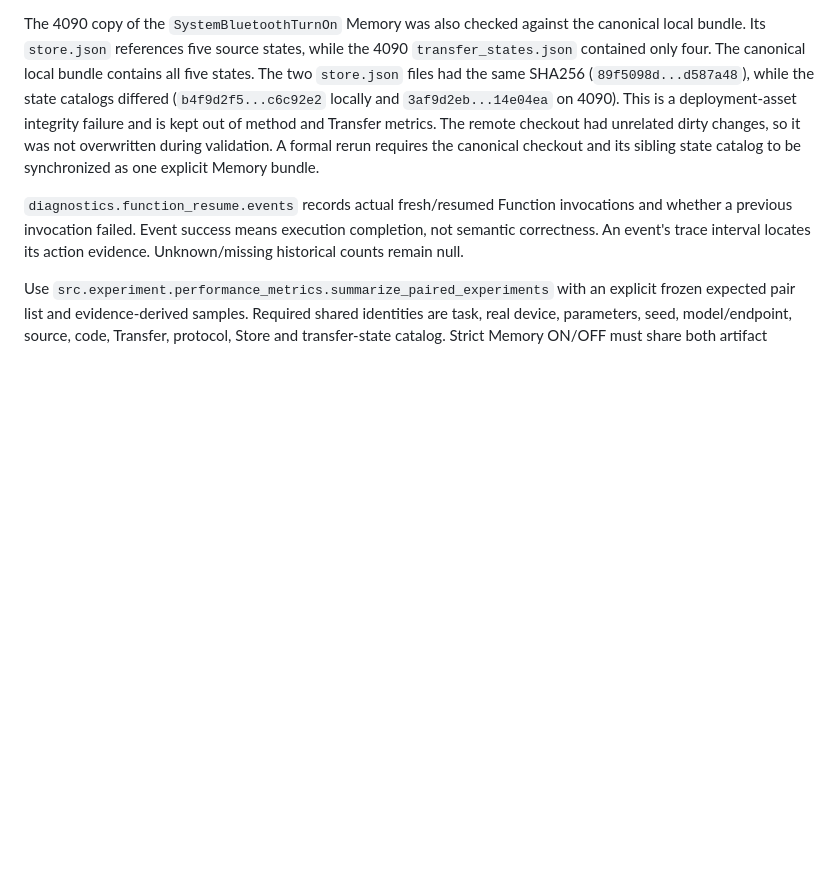
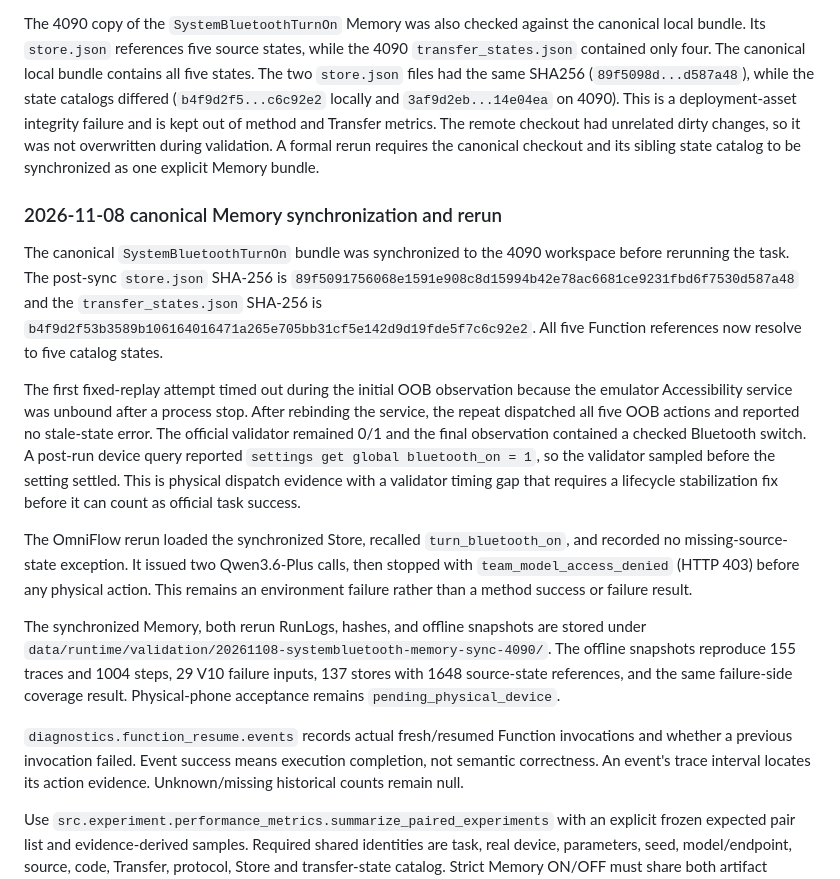
Before and after one commit to wuzw21/omniflow-exp, a Markdown page: docs/EXPERIMENT_SCENARIOS.md, the part around the change. GitHub-like rendering; blank space fills up the shorter version.

Commit message:
Record synchronized memory rerun evidence

```diff
--- a/docs/EXPERIMENT_SCENARIOS.md
+++ b/docs/EXPERIMENT_SCENARIOS.md
@@ -225,6 +225,39 @@ overwritten during validation. A formal rerun requires the canonical checkout
 and its sibling state catalog to be synchronized as one explicit Memory
 bundle.
 
+### 2026-11-08 canonical Memory synchronization and rerun
+
+The canonical `SystemBluetoothTurnOn` bundle was synchronized to the 4090
+workspace before rerunning the task. The post-sync `store.json` SHA-256 is
+`89f5091756068e1591e908c8d15994b42e78ac6681ce9231fbd6f7530d587a48` and the
+`transfer_states.json` SHA-256 is
+`b4f9d2f53b3589b106164016471a265e705bb31cf5e142d9d19fde5f7c6c92e2`. All
+five Function references now resolve to five catalog states.
+
+The first fixed-replay attempt timed out during the initial OOB observation
+because the emulator Accessibility service was unbound after a process stop.
+After rebinding the service, the repeat dispatched all five OOB actions and
+reported no stale-state error. The official validator remained 0/1 and the
+final observation contained a checked Bluetooth switch. A post-run device
+query reported `settings get global bluetooth_on = 1`, so the validator sampled
+before the setting settled. This is physical dispatch evidence with a
+validator timing gap that requires a lifecycle stabilization fix before it can
+count as official task success.
+
+The OmniFlow rerun loaded the synchronized Store, recalled
+`turn_bluetooth_on`, and recorded no missing-source-state exception. It issued
+two Qwen3.6-Plus calls, then stopped with `team_model_access_denied` (HTTP
+403) before any physical action. This remains an environment failure rather
+than a method success or failure result.
+
+The synchronized Memory, both rerun RunLogs, hashes, and offline snapshots are
+stored under
+`data/runtime/validation/20261108-systembluetooth-memory-sync-4090/`. The
+offline snapshots reproduce 155 traces and 1004 steps, 29 V10 failure inputs,
+137 stores with 1648 source-state references, and the same failure-side
+coverage result. Physical-phone acceptance remains
+`pending_physical_device`.
+
 `diagnostics.function_resume.events` records actual fresh/resumed Function
 invocations and whether a previous invocation failed. Event success means
 execution completion, not semantic correctness. An event's trace interval
```
